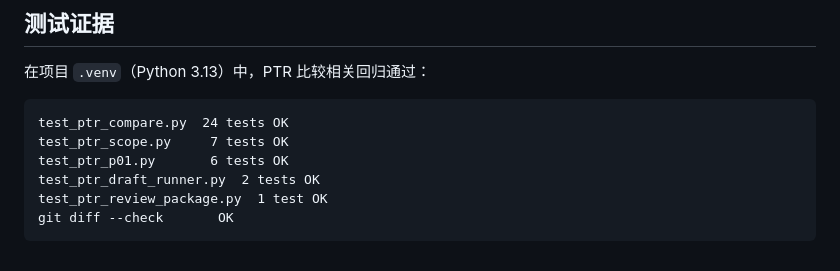
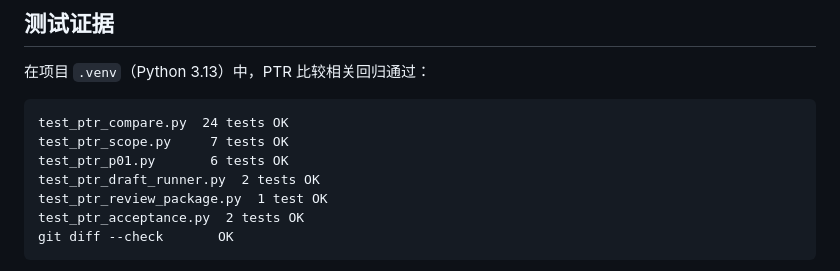
Before and after one commit to lulf87/report-checker, a Markdown page: docs/PTR_VALIDATION_REPORT_2026-10-24.md, the part around the change. GitHub-like rendering.

Commit message:
更新 PTR 验收门测试证据

````diff
--- a/docs/PTR_VALIDATION_REPORT_2026-10-24.md
+++ b/docs/PTR_VALIDATION_REPORT_2026-10-24.md
@@ -82,6 +82,7 @@ test_ptr_scope.py     7 tests OK
 test_ptr_p01.py       6 tests OK
 test_ptr_draft_runner.py  2 tests OK
 test_ptr_review_package.py  1 test OK
+test_ptr_acceptance.py  2 tests OK
 git diff --check       OK
 ```
 
````
